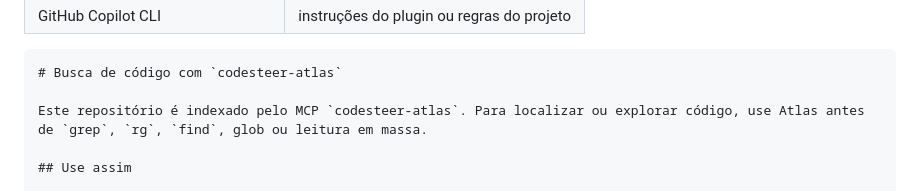
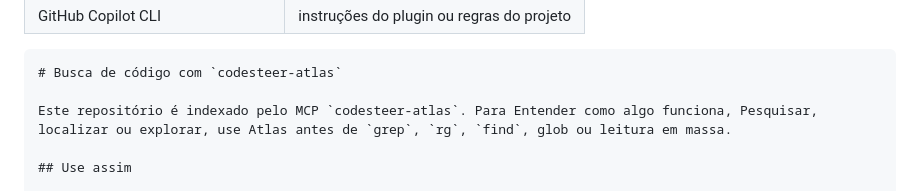
Before and after one commit to LuisCarlosLopes/codesteer-atlas, a Markdown page: README.md, the part around the change. Rendered like a GitHub page.

Commit message:
Clarify usage instructions for codesteer-atlas
Updated the README to clarify usage of codesteer-atlas.

````diff
--- a/README.md
+++ b/README.md
@@ -233,7 +233,7 @@ Para que agentes de codificação usem o Atlas de forma consistente, copie o blo
 ```markdown
 # Busca de código com `codesteer-atlas`
 
-Este repositório é indexado pelo MCP `codesteer-atlas`. Para localizar ou explorar código, use Atlas antes de `grep`, `rg`, `find`, glob ou leitura em massa.
+Este repositório é indexado pelo MCP `codesteer-atlas`. Para Entender como algo funciona, Pesquisar, localizar ou explorar, use Atlas antes de `grep`, `rg`, `find`, glob ou leitura em massa.
 
 ## Use assim
 
````
